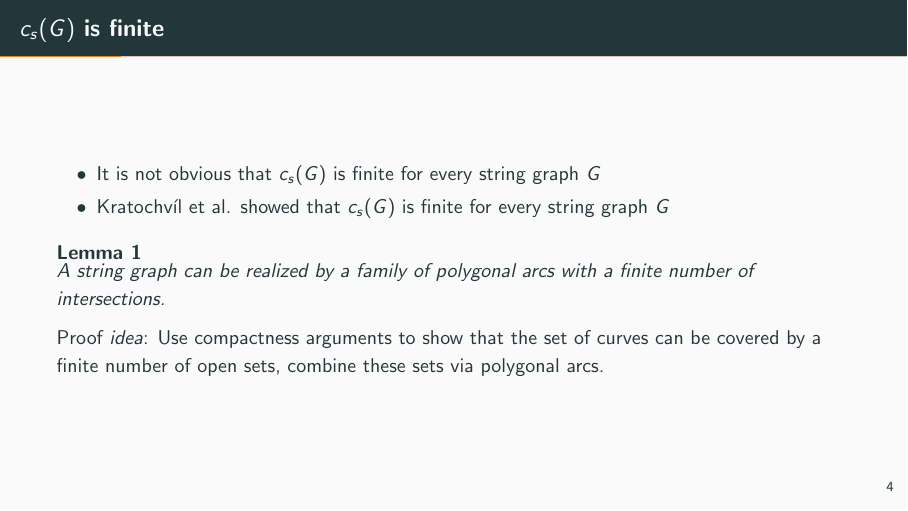
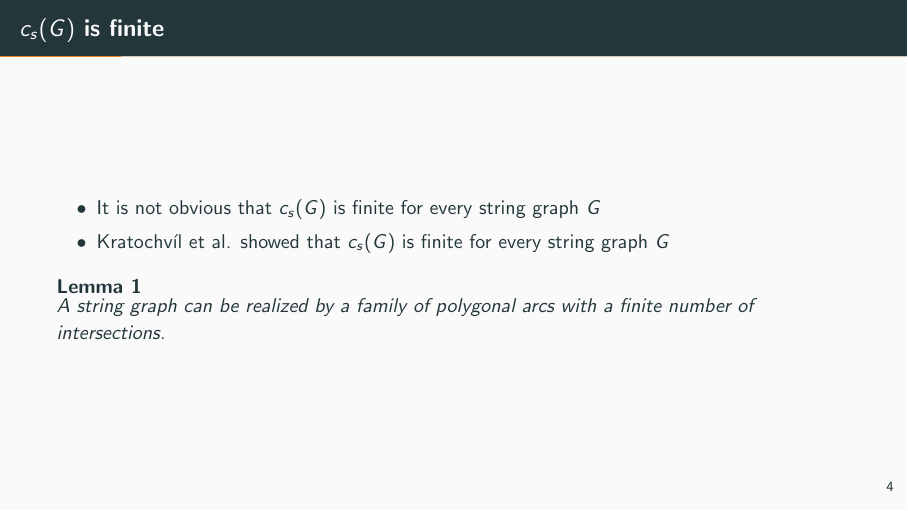
Before and after one commit to pavelzw/string-graphs, LaTeX slides (presentation.tex): page 7 of 79 before the commit and page 6 of 78 after it. Compiled offline with pdfLaTeX.

Commit message:
Remove proof idea

```diff
--- a/presentation.tex
+++ b/presentation.tex
@@ -76,8 +76,6 @@
         A string graph can be realized by a family of polygonal arcs with a finite number of intersections.
         \label{lem:finite-cs}
     \end{lemma}
-    \pause
-    Proof \textit{idea}: Use compactness arguments to show that the set of curves can be covered by a finite number of open sets, combine these sets via polygonal arcs.
 \end{frame}
 
 \addtocounter{theorem}{-1}
```
